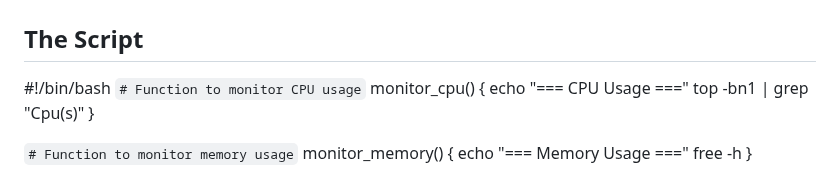
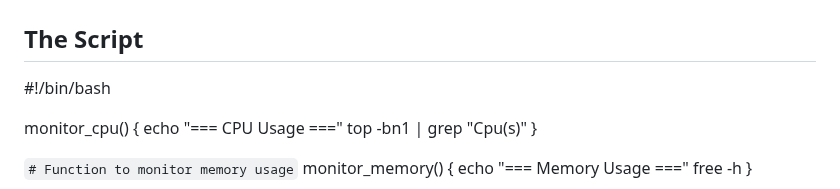
Before and after one commit to nasser2saba/CyberSecurity, a Markdown page: Linux/El-Doctor/The.Script.md, the part around the change. GitHub-like rendering.

```diff
--- a/Linux/El-Doctor/The.Script.md
+++ b/Linux/El-Doctor/The.Script.md
@@ -8,7 +8,7 @@
 ## The Script
 
 #!/bin/bash
-`# Function to monitor CPU usage`
+
 monitor_cpu() {
     echo "=== CPU Usage ==="
     top -bn1 | grep "Cpu(s)"
```
